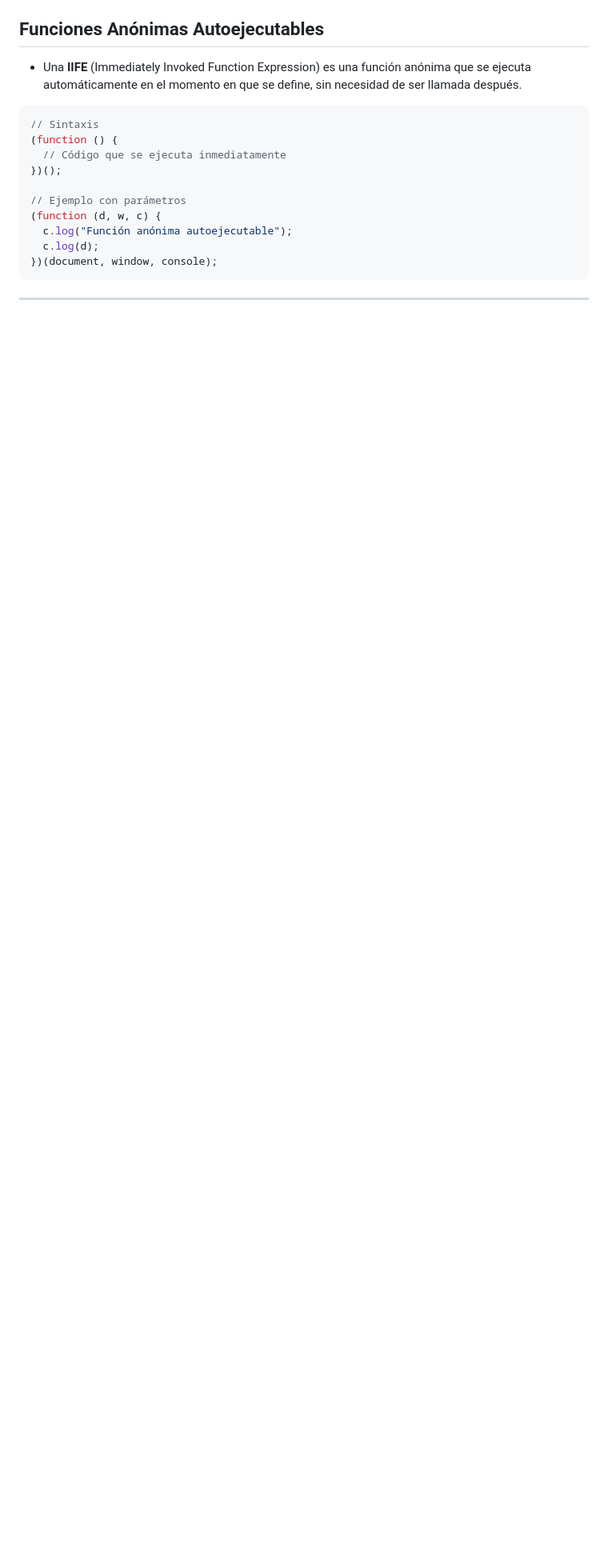
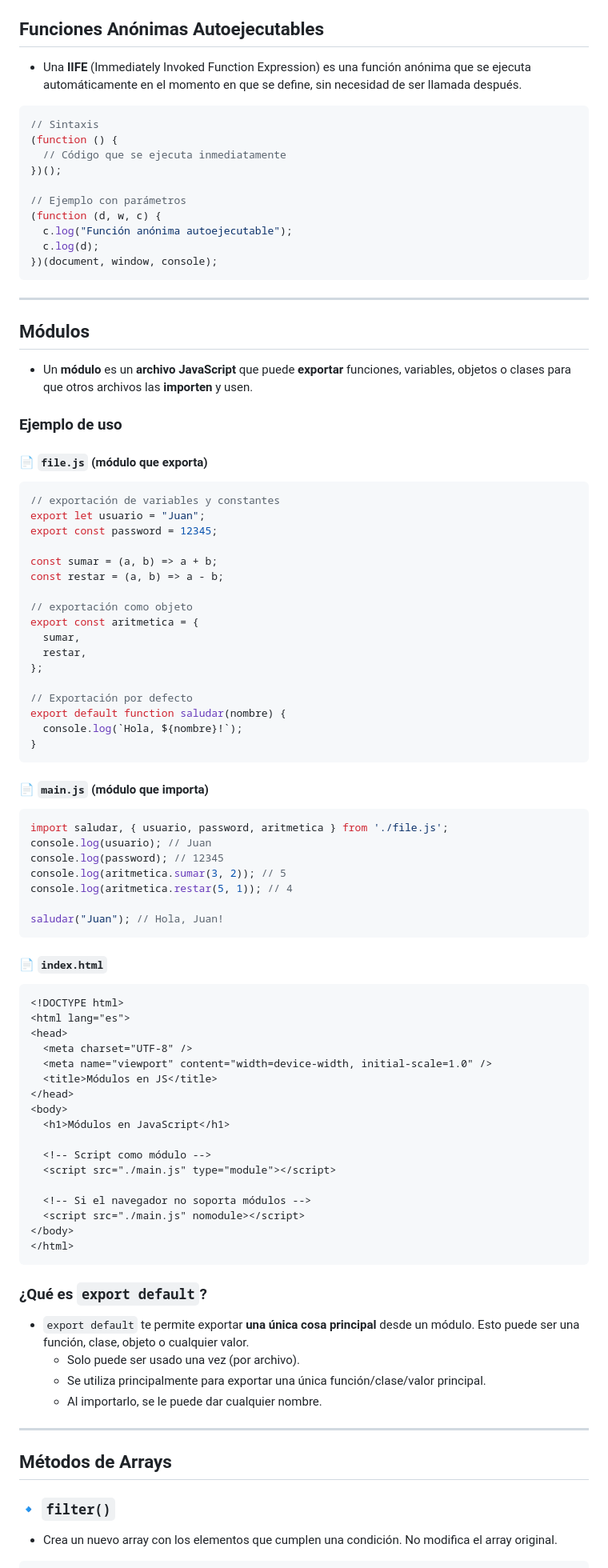
Before and after one commit to juanbautistamalina/javascript-course, a Markdown page: README.md, the part around the change printed below. Shown: that part at 80% size. Rendered like a GitHub page; blank space fills up the shorter version.

Commit message:
readme (update)

````diff
--- a/README.md
+++ b/README.md
@@ -720,3 +720,81 @@ console.log(persona.nombre); // Getter actualizado
 ```
 
 ---
+
+## Módulos
+
+- Un **módulo** es un **archivo JavaScript** que puede **exportar** funciones, variables, objetos o clases para que otros archivos las **importen** y usen.
+
+### Ejemplo de uso
+
+#### 📄 `file.js` (módulo que exporta)
+
+```js
+// exportación de variables y constantes
+export let usuario = "Juan";
+export const password = 12345;
+
+const sumar = (a, b) => a + b;
+const restar = (a, b) => a - b;
+
+// exportación como objeto
+export const aritmetica = {
+  sumar,
+  restar,
+};
+
+// Exportación por defecto
+export default function saludar(nombre) {
+  console.log(`Hola, ${nombre}!`);
+}
+```
+
+#### 📄 `main.js` (módulo que importa)
+
+```js
+import saludar, { usuario, password, aritmetica } from './file.js';
+console.log(usuario); // Juan
+console.log(password); // 12345
+console.log(aritmetica.sumar(3, 2)); // 5
+console.log(aritmetica.restar(5, 1)); // 4
+
+saludar("Juan"); // Hola, Juan!
+```
+
+#### 📄 `index.html`
+
+```html
+<!DOCTYPE html>
+<html lang="es">
+<head>
+  <meta charset="UTF-8" />
+  <meta name="viewport" content="width=device-width, initial-scale=1.0" />
+  <title>Módulos en JS</title>
+</head>
+<body>
+  <h1>Módulos en JavaScript</h1>
+
+  <!-- Script como módulo -->
+  <script src="./main.js" type="module"></script>
+
+  <!-- Si el navegador no soporta módulos -->
+  <script src="./main.js" nomodule></script>
+</body>
+</html>
+```
+
+### ¿Qué es `export default`?
+
+- `export default` te permite exportar **una única cosa principal** desde un módulo. Esto puede ser una función, clase, objeto o cualquier valor.
+  - Solo puede ser usado una vez (por archivo).
+  - Se utiliza principalmente para exportar una única función/clase/valor principal.
+  - Al importarlo, se le puede dar cualquier nombre.
+
+---
+
+## Métodos de Arrays
+
+### 🔹 `filter()`
+
+- Crea un nuevo array con los elementos que cumplen una condición. No modifica el array original.
+
````
Also changed, not shown: other parts of README.md (+79 -0 lines).
